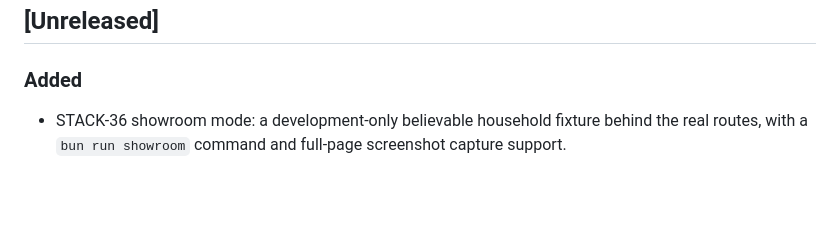
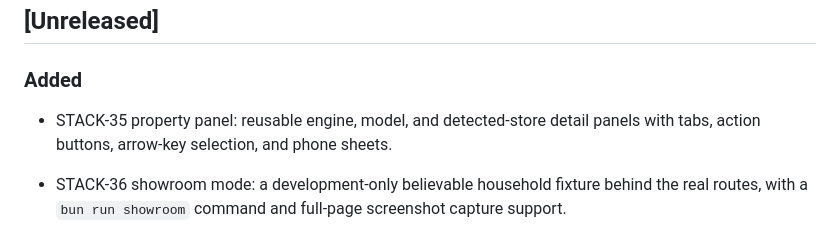
Before and after one commit to getmaipai/stack, a Markdown page: CHANGELOG.md, the part around the change. Drawn GitHub-style; blank space fills up the shorter version.

```diff
--- a/CHANGELOG.md
+++ b/CHANGELOG.md
@@ -8,6 +8,9 @@ the product passes its battle-tested checklist in `docs/dev.md`.
 ## [Unreleased]
 
 ### Added
+
+- STACK-35 property panel: reusable engine, model, and detected-store detail
+  panels with tabs, action buttons, arrow-key selection, and phone sheets.
 
 - STACK-36 showroom mode: a development-only believable household fixture
   behind the real routes, with a `bun run showroom` command and full-page
```
Also changed, not shown: README.md (+1 -0 lines), docs/BACKLOG.md (+3 -0 lines), docs/assets/screens/detected-panel.png (added), docs/assets/screens/engines-panel-phone.png (added), docs/assets/screens/engines-panel.png (added), docs/assets/screens/models-panel.png (added), 10 other files.
